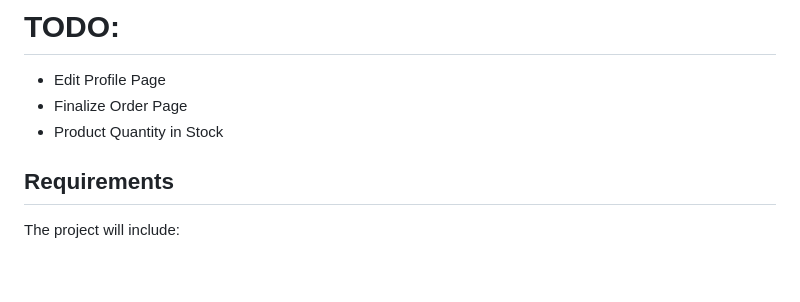
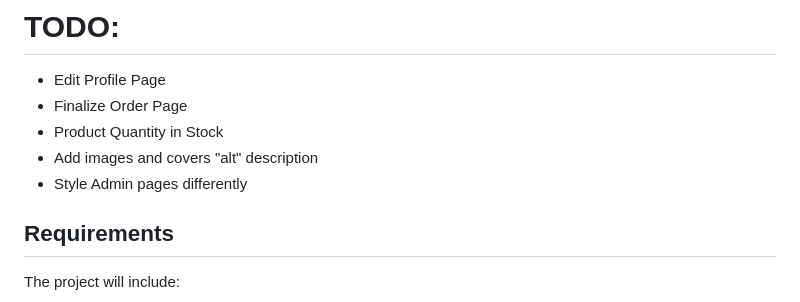
Before and after one commit to jotaefepinho/online-store, a Markdown page: README.md, the part around the change. Drawn GitHub-style; blank space fills up the shorter version.

Commit message:
add tasks on readme

```diff
--- a/README.md
+++ b/README.md
@@ -13,6 +13,8 @@ This is a simple **Online Store** project built with HTML, CSS, and basic JavaSc
    - Edit Profile Page
    - Finalize Order Page
    - Product Quantity in Stock
+   - Add images and covers "alt" description
+   - Style Admin pages differently
 
 
 ## Requirements
```
